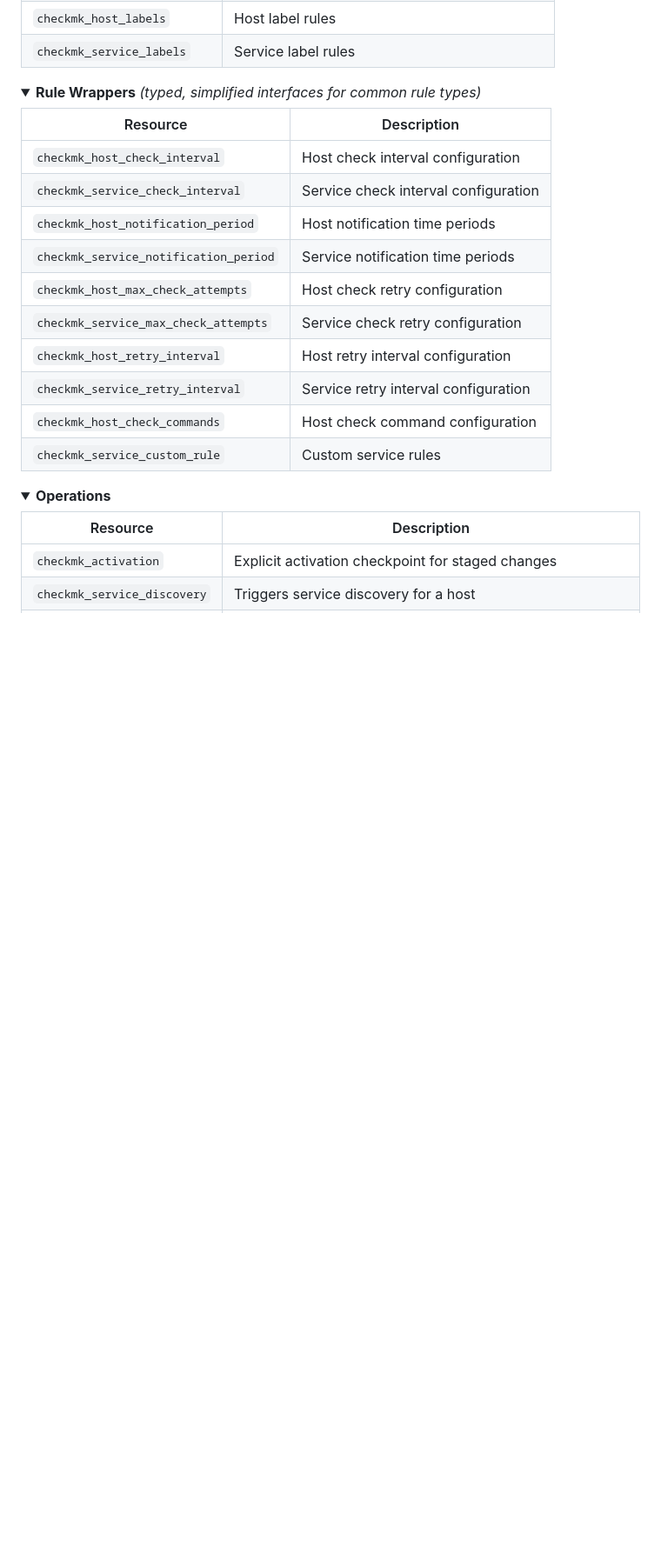
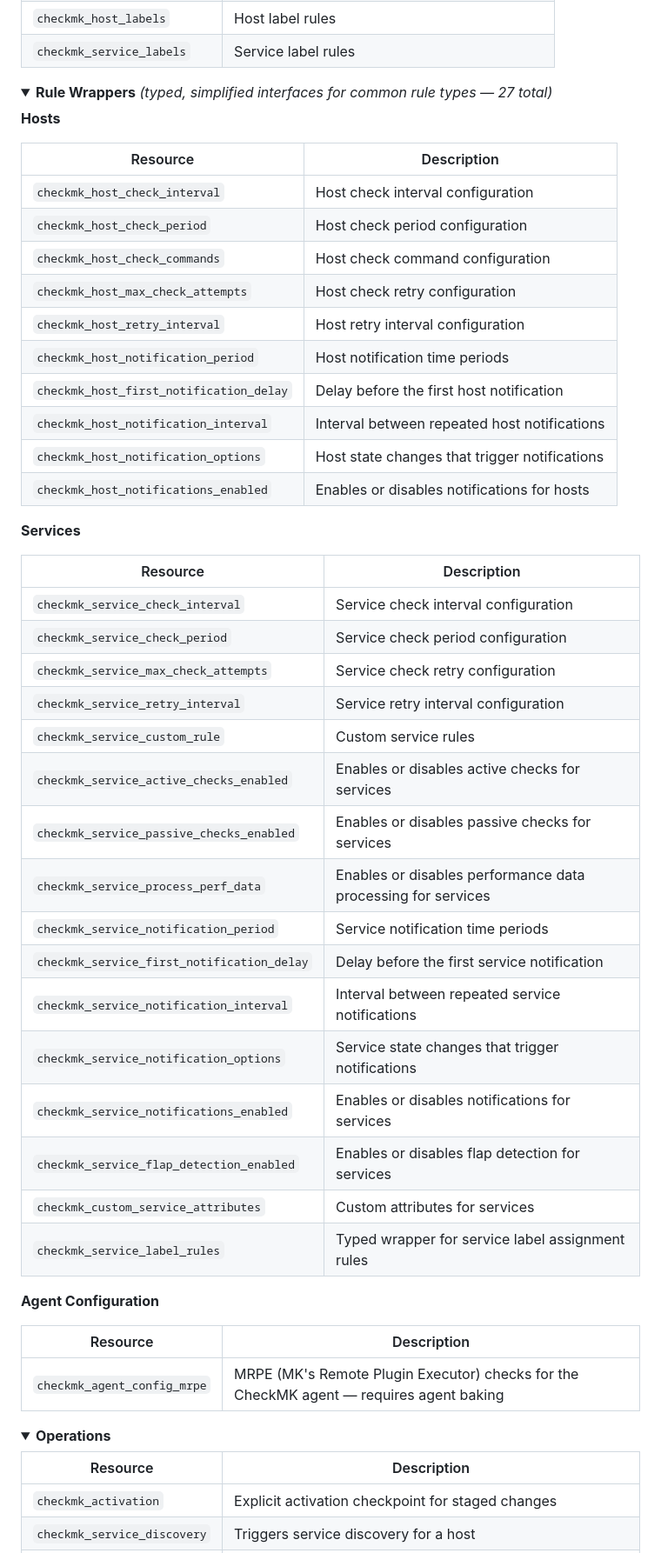
Before and after one commit to withakedo/terraform-provider-checkmk, a Markdown page: README.md, the part around the change. Shown at 87% size. Drawn GitHub-style; folded sections open; blank space fills up the shorter version.

Commit message:
Document all 27 rule wrapper resources in the README
The Rule Wrappers table only listed 10 of the 27 resources actually
registered in internal/rules/wrappers/register.go and documented
under docs/resources/ - 17 were missing (notification toggles/delays/
intervals, check-period wrappers, custom service attributes, and the
MRPE agent config wrapper). Split the table into Hosts/Services/Agent
Configuration groups to keep it readable at 27 rows.

```diff
--- a/README.md
+++ b/README.md
@@ -254,20 +254,49 @@ provider "checkmk" {
 </details>
 
 <details>
-<summary><b>Rule Wrappers</b> <i>(typed, simplified interfaces for common rule types)</i></summary>
+<summary><b>Rule Wrappers</b> <i>(typed, simplified interfaces for common rule types — 27 total)</i></summary>
+
+**Hosts**
 
 | Resource | Description |
 |----------|-------------|
 | `checkmk_host_check_interval` | Host check interval configuration |
+| `checkmk_host_check_period` | Host check period configuration |
+| `checkmk_host_check_commands` | Host check command configuration |
+| `checkmk_host_max_check_attempts` | Host check retry configuration |
+| `checkmk_host_retry_interval` | Host retry interval configuration |
+| `checkmk_host_notification_period` | Host notification time periods |
+| `checkmk_host_first_notification_delay` | Delay before the first host notification |
+| `checkmk_host_notification_interval` | Interval between repeated host notifications |
+| `checkmk_host_notification_options` | Host state changes that trigger notifications |
+| `checkmk_host_notifications_enabled` | Enables or disables notifications for hosts |
+
+**Services**
+
+| Resource | Description |
+|----------|-------------|
 | `checkmk_service_check_interval` | Service check interval configuration |
-| `checkmk_host_notification_period` | Host notification time periods |
+| `checkmk_service_check_period` | Service check period configuration |
+| `checkmk_service_max_check_attempts` | Service check retry configuration |
+| `checkmk_service_retry_interval` | Service retry interval configuration |
+| `checkmk_service_custom_rule` | Custom service rules |
+| `checkmk_service_active_checks_enabled` | Enables or disables active checks for services |
+| `checkmk_service_passive_checks_enabled` | Enables or disables passive checks for services |
+| `checkmk_service_process_perf_data` | Enables or disables performance data processing for services |
 | `checkmk_service_notification_period` | Service notification time periods |
-| `checkmk_host_max_check_attempts` | Host check retry configuration |
-| `checkmk_service_max_check_attempts` | Service check retry configuration |
-| `checkmk_host_retry_interval` | Host retry interval configuration |
-| `checkmk_service_retry_interval` | Service retry interval configuration |
-| `checkmk_host_check_commands` | Host check command configuration |
-| `checkmk_service_custom_rule` | Custom service rules |
+| `checkmk_service_first_notification_delay` | Delay before the first service notification |
+| `checkmk_service_notification_interval` | Interval between repeated service notifications |
+| `checkmk_service_notification_options` | Service state changes that trigger notifications |
+| `checkmk_service_notifications_enabled` | Enables or disables notifications for services |
+| `checkmk_service_flap_detection_enabled` | Enables or disables flap detection for services |
+| `checkmk_custom_service_attributes` | Custom attributes for services |
+| `checkmk_service_label_rules` | Typed wrapper for service label assignment rules |
+
+**Agent Configuration**
+
+| Resource | Description |
+|----------|-------------|
+| `checkmk_agent_config_mrpe` | MRPE (MK's Remote Plugin Executor) checks for the CheckMK agent — requires agent baking |
 
 </details>
 
```
